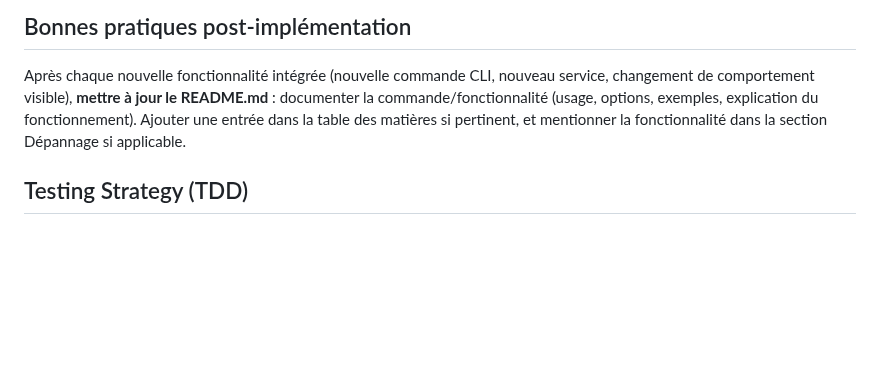
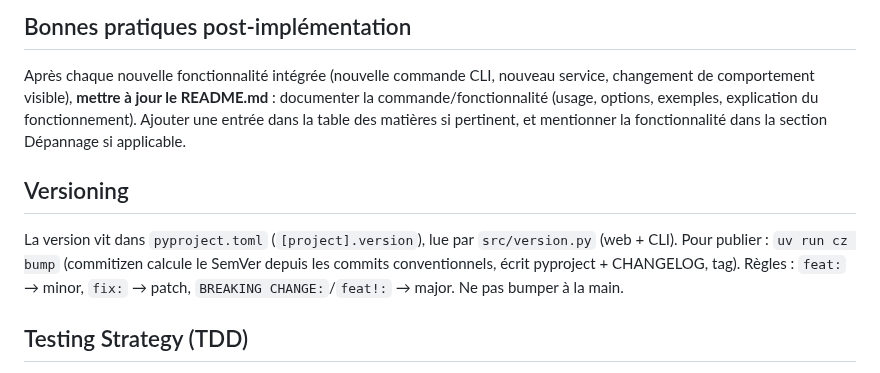
Before and after one commit to jpokinter87/cine_org, a Markdown page: CLAUDE.md, the part around the change. Drawn GitHub-style; blank space fills up the shorter version.

```diff
--- a/CLAUDE.md
+++ b/CLAUDE.md
@@ -187,6 +187,13 @@ TV: `{Title} ({Year}) - {SxxExx} - {EpisodeTitle} - {Language} {AudioCodec} {Vid
 
 Après chaque nouvelle fonctionnalité intégrée (nouvelle commande CLI, nouveau service, changement de comportement visible), **mettre à jour le README.md** : documenter la commande/fonctionnalité (usage, options, exemples, explication du fonctionnement). Ajouter une entrée dans la table des matières si pertinent, et mentionner la fonctionnalité dans la section Dépannage si applicable.
 
+## Versioning
+
+La version vit dans `pyproject.toml` (`[project].version`), lue par `src/version.py`
+(web + CLI). Pour publier : `uv run cz bump` (commitizen calcule le SemVer depuis les
+commits conventionnels, écrit pyproject + CHANGELOG, tag). Règles : `feat:` → minor,
+`fix:` → patch, `BREAKING CHANGE:`/`feat!:` → major. Ne pas bumper à la main.
+
 ## Testing Strategy (TDD)
 
 - Write tests BEFORE implementation code
```
Also changed, not shown: README.md (+26 -0 lines).
